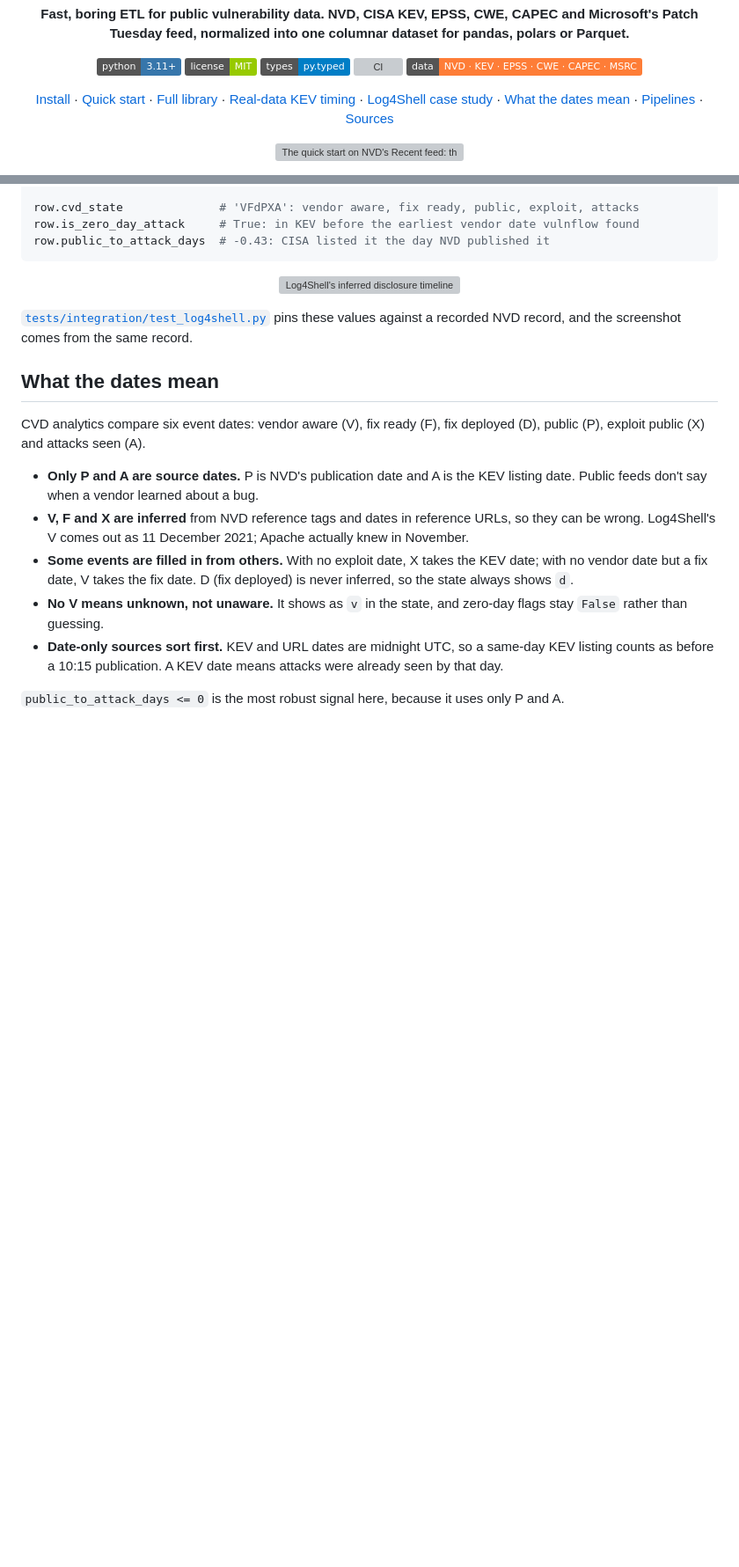
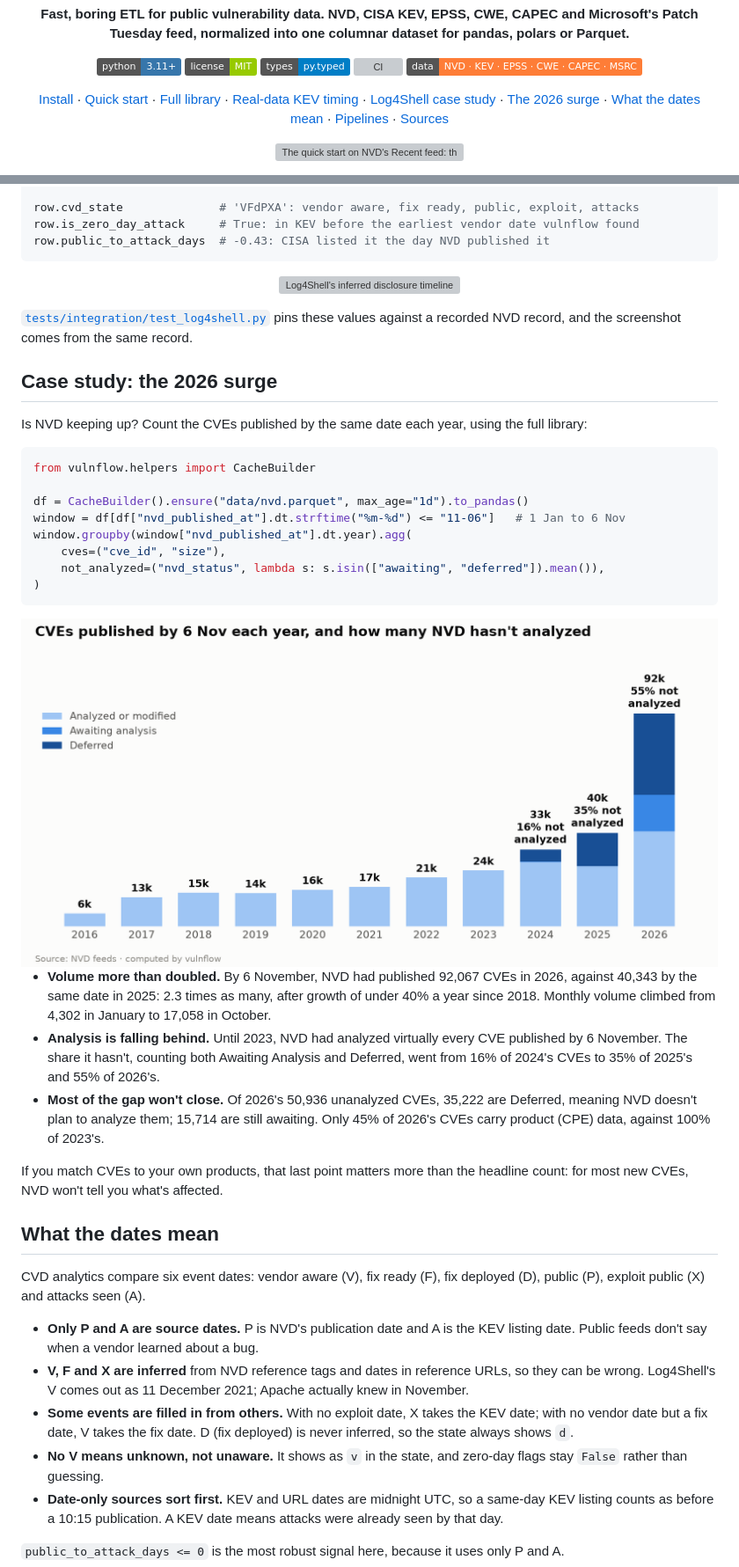
Before and after one commit to corifeo/VulnFlow, a Markdown page: README.md, 2 parts joined by grey strips. Shown at 88% size. GitHub-like rendering; pictures changed too: .github/assets/volume_light.png (added); badges without logos; blank space fills up the shorter version; grey boxes are pictures that could not be loaded.

Commit message:
docs: add the 2026 surge case study and a full-library section

````diff
--- a/README.md
+++ b/README.md
@@ -18,6 +18,7 @@
   <a href="#the-full-library">Full library</a> ·
   <a href="#kev-timing-in-10-lines">Real-data KEV timing</a> ·
   <a href="#case-study-log4shell">Log4Shell case study</a> ·
+  <a href="#case-study-the-2026-surge">The 2026 surge</a> ·
   <a href="#what-the-dates-mean">What the dates mean</a> ·
   <a href="#pipelines">Pipelines</a> ·
   <a href="#sources-and-outputs">Sources</a>
@@ -150,6 +151,32 @@ row.public_to_attack_days  # -0.43: CISA listed it the day NVD published it
 [`tests/integration/test_log4shell.py`](tests/integration/test_log4shell.py) pins these values against a recorded NVD record, and the screenshot comes from the same record.
 
 
+## Case study: the 2026 surge
+
+Is NVD keeping up? Count the CVEs published by the same date each year, using the full library:
+
+```python
+from vulnflow.helpers import CacheBuilder
+
+df = CacheBuilder().ensure("data/nvd.parquet", max_age="1d").to_pandas()
+window = df[df["nvd_published_at"].dt.strftime("%m-%d") <= "11-06"]   # 1 Jan to 6 Nov
+window.groupby(window["nvd_published_at"].dt.year).agg(
+    cves=("cve_id", "size"),
+    not_analyzed=("nvd_status", lambda s: s.isin(["awaiting", "deferred"]).mean()),
+)
+```
+
+<picture>
+  <source media="(prefers-color-scheme: dark)" srcset=".github/assets/volume_dark.png">
+  <img src=".github/assets/volume_light.png" alt="CVEs published by 6 November each year from 2016 to 2026, split into analyzed, awaiting analysis and deferred; 55% of 2026's 92,000 are not analyzed">
+</picture>
+
+- **Volume more than doubled.** By 6 November, NVD had published 92,067 CVEs in 2026, against 40,343 by the same date in 2025: 2.3 times as many, after growth of under 40% a year since 2018. Monthly volume climbed from 4,302 in January to 17,058 in October.
+- **Analysis is falling behind.** Until 2023, NVD had analyzed virtually every CVE published by 6 November. The share it hasn't, counting both Awaiting Analysis and Deferred, went from 16% of 2024's CVEs to 35% of 2025's and 55% of 2026's.
+- **Most of the gap won't close.** Of 2026's 50,936 unanalyzed CVEs, 35,222 are Deferred, meaning NVD doesn't plan to analyze them; 15,714 are still awaiting. Only 45% of 2026's CVEs carry product (CPE) data, against 100% of 2023's.
+
+If you match CVEs to your own products, that last point matters more than the headline count: for most new CVEs, NVD won't tell you what's affected.
+
 ## What the dates mean
 
 CVD analytics compare six event dates: vendor aware (V), fix ready (F), fix deployed (D), public (P), exploit public (X) and attacks seen (A).
````
Also changed, not shown: CHANGELOG.md (+5 -0 lines), .github/assets/volume_dark.png (added), 3 other files.
